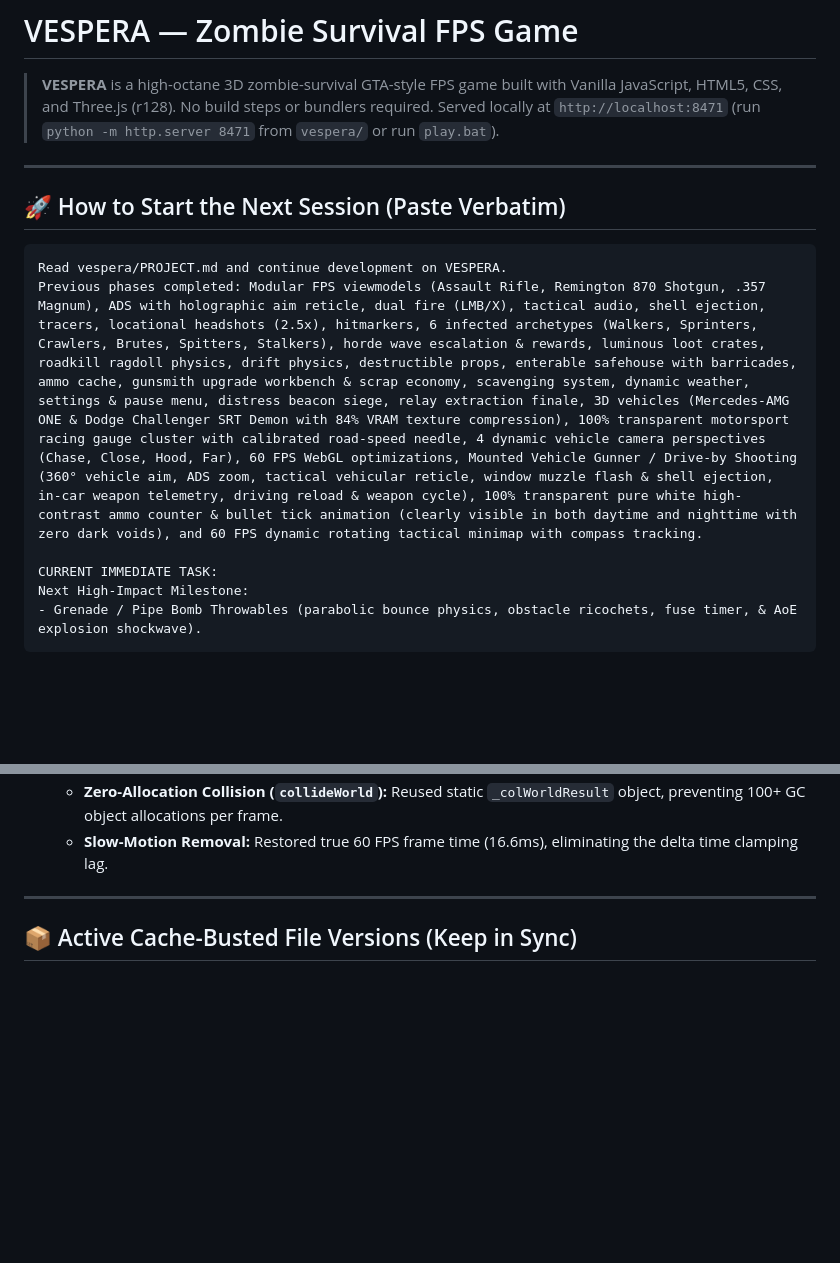
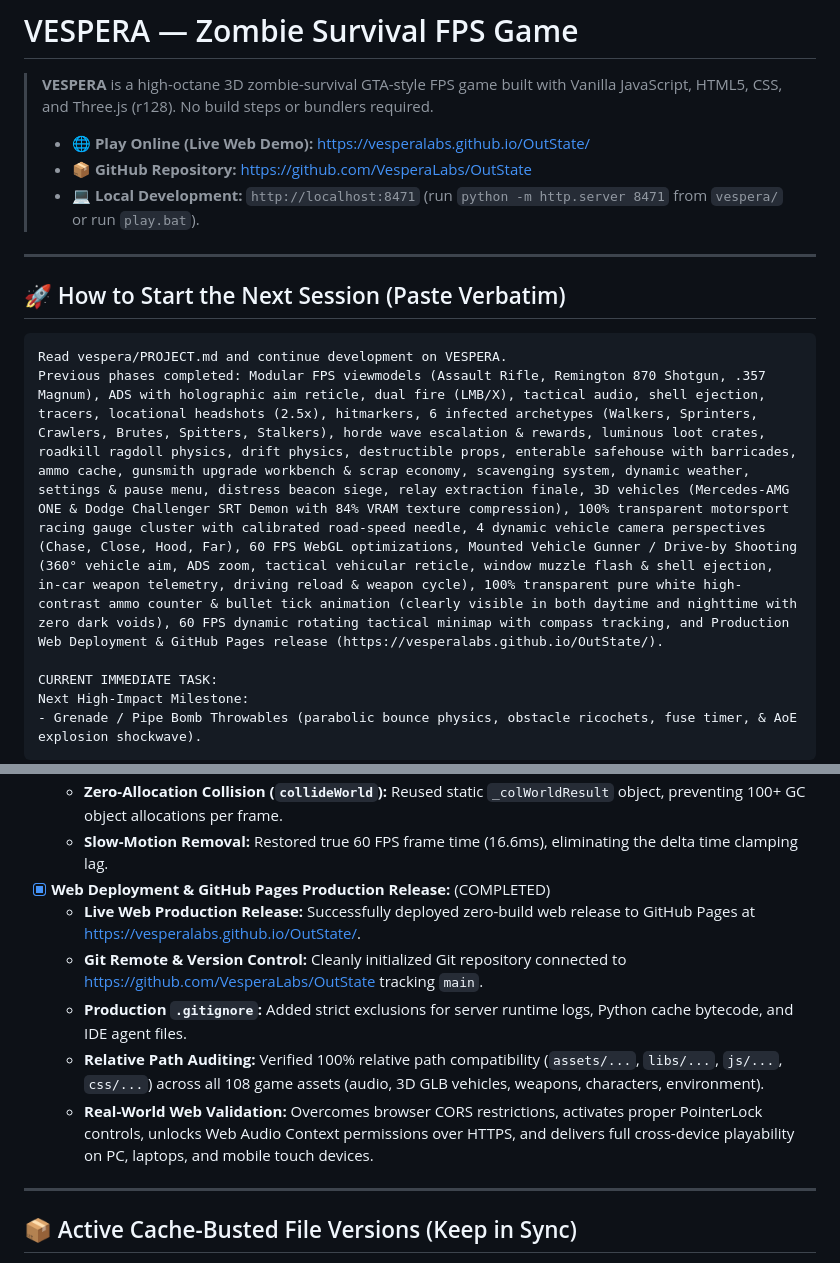
Before and after one commit to VesperaLabs/OutState, a Markdown page: PROJECT.md, 2 parts joined by grey strips. Rendered like a GitHub page; blank space fills up the shorter version.

````diff
--- a/PROJECT.md
+++ b/PROJECT.md
@@ -1,14 +1,17 @@
 # VESPERA — Zombie Survival FPS Game
 
 > **VESPERA** is a high-octane 3D zombie-survival GTA-style FPS game built with Vanilla JavaScript, HTML5, CSS, and Three.js (r128). No build steps or bundlers required.
-> Served locally at `http://localhost:8471` (run `python -m http.server 8471` from `vespera/` or run `play.bat`).
+>
+> - 🌐 **Play Online (Live Web Demo):** [https://vesperalabs.github.io/OutState/](https://vesperalabs.github.io/OutState/)
+> - 📦 **GitHub Repository:** [https://github.com/VesperaLabs/OutState](https://github.com/VesperaLabs/OutState)
+> - 💻 **Local Development:** `http://localhost:8471` (run `python -m http.server 8471` from `vespera/` or run `play.bat`).
 
 ---
 
 ## 🚀 How to Start the Next Session (Paste Verbatim)
 ```
 Read vespera/PROJECT.md and continue development on VESPERA.
-Previous phases completed: Modular FPS viewmodels (Assault Rifle, Remington 870 Shotgun, .357 Magnum), ADS with holographic aim reticle, dual fire (LMB/X), tactical audio, shell ejection, tracers, locational headshots (2.5x), hitmarkers, 6 infected archetypes (Walkers, Sprinters, Crawlers, Brutes, Spitters, Stalkers), horde wave escalation & rewards, luminous loot crates, roadkill ragdoll physics, drift physics, destructible props, enterable safehouse with barricades, ammo cache, gunsmith upgrade workbench & scrap economy, scavenging system, dynamic weather, settings & pause menu, distress beacon siege, relay extraction finale, 3D vehicles (Mercedes-AMG ONE & Dodge Challenger SRT Demon with 84% VRAM texture compression), 100% transparent motorsport racing gauge cluster with calibrated road-speed needle, 4 dynamic vehicle camera perspectives (Chase, Close, Hood, Far), 60 FPS WebGL optimizations, Mounted Vehicle Gunner / Drive-by Shooting (360° vehicle aim, ADS zoom, tactical vehicular reticle, window muzzle flash & shell ejection, in-car weapon telemetry, driving reload & weapon cycle), 100% transparent pure white high-contrast ammo counter & bullet tick animation (clearly visible in both daytime and nighttime with zero dark voids), and 60 FPS dynamic rotating tactical minimap with compass tracking.
+Previous phases completed: Modular FPS viewmodels (Assault Rifle, Remington 870 Shotgun, .357 Magnum), ADS with holographic aim reticle, dual fire (LMB/X), tactical audio, shell ejection, tracers, locational headshots (2.5x), hitmarkers, 6 infected archetypes (Walkers, Sprinters, Crawlers, Brutes, Spitters, Stalkers), horde wave escalation & rewards, luminous loot crates, roadkill ragdoll physics, drift physics, destructible props, enterable safehouse with barricades, ammo cache, gunsmith upgrade workbench & scrap economy, scavenging system, dynamic weather, settings & pause menu, distress beacon siege, relay extraction finale, 3D vehicles (Mercedes-AMG ONE & Dodge Challenger SRT Demon with 84% VRAM texture compression), 100% transparent motorsport racing gauge cluster with calibrated road-speed needle, 4 dynamic vehicle camera perspectives (Chase, Close, Hood, Far), 60 FPS WebGL optimizations, Mounted Vehicle Gunner / Drive-by Shooting (360° vehicle aim, ADS zoom, tactical vehicular reticle, window muzzle flash & shell ejection, in-car weapon telemetry, driving reload & weapon cycle), 100% transparent pure white high-contrast ammo counter & bullet tick animation (clearly visible in both daytime and nighttime with zero dark voids), 60 FPS dynamic rotating tactical minimap with compass tracking, and Production Web Deployment & GitHub Pages release (https://vesperalabs.github.io/OutState/).
 
 CURRENT IMMEDIATE TASK:
 Next High-Impact Milestone:
@@ -142,6 +145,12 @@ Next High-Impact Milestone:
   - **Curbside Parked Car Restructuring:** Distributed 18 high-fidelity curbside parked cars along avenues with frozen static matrices, replacing 108 redundant procedural car meshes.
   - **Zero-Allocation Collision (`collideWorld`):** Reused static `_colWorldResult` object, preventing 100+ GC object allocations per frame.
   - **Slow-Motion Removal:** Restored true 60 FPS frame time (16.6ms), eliminating the delta time clamping lag.
+- [x] **Web Deployment & GitHub Pages Production Release:** (COMPLETED)
+  - **Live Web Production Release:** Successfully deployed zero-build web release to GitHub Pages at [https://vesperalabs.github.io/OutState/](https://vesperalabs.github.io/OutState/).
+  - **Git Remote & Version Control:** Cleanly initialized Git repository connected to [https://github.com/VesperaLabs/OutState](https://github.com/VesperaLabs/OutState) tracking `main`.
+  - **Production `.gitignore`:** Added strict exclusions for server runtime logs, Python cache bytecode, and IDE agent files.
+  - **Relative Path Auditing:** Verified 100% relative path compatibility (`assets/...`, `libs/...`, `js/...`, `css/...`) across all 108 game assets (audio, 3D GLB vehicles, weapons, characters, environment).
+  - **Real-World Web Validation:** Overcomes browser CORS restrictions, activates proper PointerLock controls, unlocks Web Audio Context permissions over HTTPS, and delivers full cross-device playability on PC, laptops, and mobile touch devices.
 
 ---
 
````
Also changed, not shown: README.md (+8 -0 lines).
